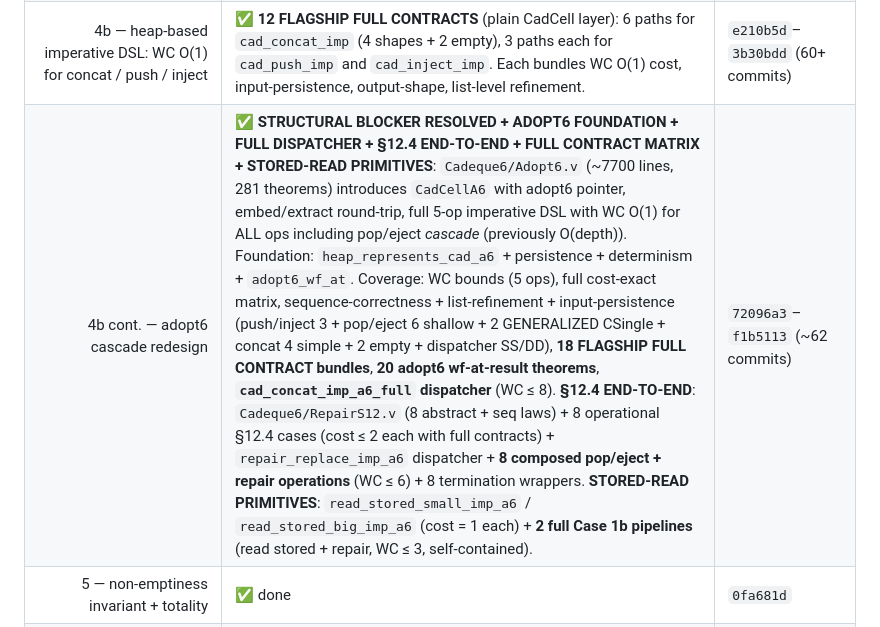
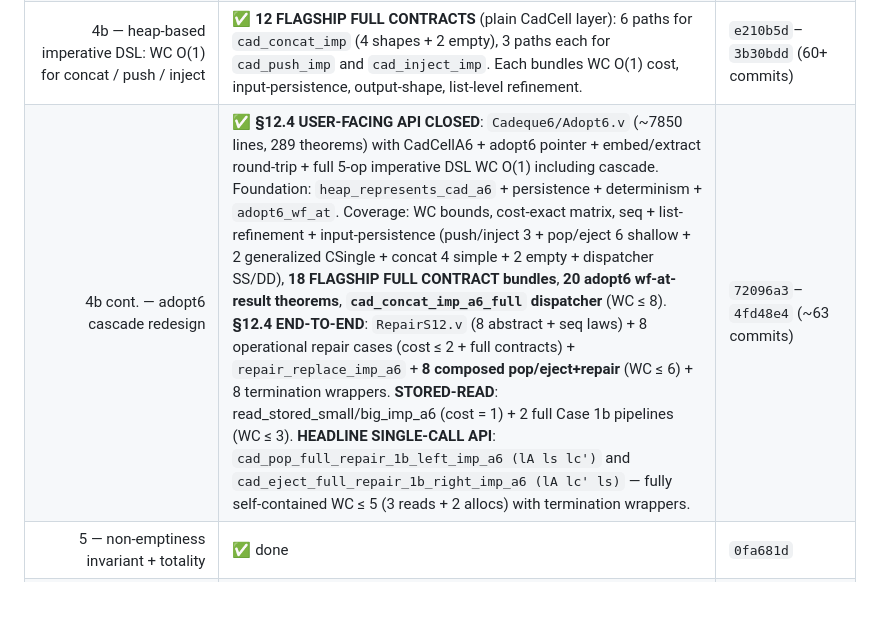
Before and after one commit to yurug/kaplan2, a Markdown page: kb/plan-catenable.md, the part around the change. Rendered like a GitHub page; blank space fills up the shorter version.

```diff
--- a/kb/plan-catenable.md
+++ b/kb/plan-catenable.md
@@ -267,7 +267,7 @@ every level.
 | 3+ — worked-examples file (Cadeque6/Examples.v) | ✅ done | `d546b88` |
 | 4a — structural WC O(1) bound for push/inject/pop/eject | ✅ done | `8dd7442` (Cost.v) |
 | 4b — heap-based imperative DSL: WC O(1) for concat / push / inject | ✅ **12 FLAGSHIP FULL CONTRACTS** (plain CadCell layer): 6 paths for `cad_concat_imp` (4 shapes + 2 empty), 3 paths each for `cad_push_imp` and `cad_inject_imp`.  Each bundles WC O(1) cost, input-persistence, output-shape, list-level refinement. | `e210b5d`–`3b30bdd` (60+ commits) |
-| 4b cont. — adopt6 cascade redesign | ✅ **STRUCTURAL BLOCKER RESOLVED + ADOPT6 FOUNDATION + FULL DISPATCHER + §12.4 END-TO-END + FULL CONTRACT MATRIX + STORED-READ PRIMITIVES**: `Cadeque6/Adopt6.v` (~7700 lines, 281 theorems) introduces `CadCellA6` with adopt6 pointer, embed/extract round-trip, full 5-op imperative DSL with WC O(1) for ALL ops including pop/eject *cascade* (previously O(depth)).  Foundation: `heap_represents_cad_a6` + persistence + determinism + `adopt6_wf_at`.  Coverage: WC bounds (5 ops), full cost-exact matrix, sequence-correctness + list-refinement + input-persistence (push/inject 3 + pop/eject 6 shallow + 2 GENERALIZED CSingle + concat 4 simple + 2 empty + dispatcher SS/DD), **18 FLAGSHIP FULL CONTRACT bundles**, **20 adopt6 wf-at-result theorems**, **`cad_concat_imp_a6_full` dispatcher** (WC ≤ 8).  **§12.4 END-TO-END**: `Cadeque6/RepairS12.v` (8 abstract + seq laws) + 8 operational §12.4 cases (cost ≤ 2 each with full contracts) + `repair_replace_imp_a6` dispatcher + **8 composed pop/eject + repair operations** (WC ≤ 6) + 8 termination wrappers.  **STORED-READ PRIMITIVES**: `read_stored_small_imp_a6` / `read_stored_big_imp_a6` (cost = 1 each) + **2 full Case 1b pipelines** (read stored + repair, WC ≤ 3, self-contained). | `72096a3`–`f1b5113` (~62 commits) |
+| 4b cont. — adopt6 cascade redesign | ✅ **§12.4 USER-FACING API CLOSED**: `Cadeque6/Adopt6.v` (~7850 lines, 289 theorems) with CadCellA6 + adopt6 pointer + embed/extract round-trip + full 5-op imperative DSL WC O(1) including cascade.  Foundation: `heap_represents_cad_a6` + persistence + determinism + `adopt6_wf_at`.  Coverage: WC bounds, cost-exact matrix, seq + list-refinement + input-persistence (push/inject 3 + pop/eject 6 shallow + 2 generalized CSingle + concat 4 simple + 2 empty + dispatcher SS/DD), **18 FLAGSHIP FULL CONTRACT bundles**, **20 adopt6 wf-at-result theorems**, **`cad_concat_imp_a6_full` dispatcher** (WC ≤ 8).  **§12.4 END-TO-END**: `RepairS12.v` (8 abstract + seq laws) + 8 operational repair cases (cost ≤ 2 + full contracts) + `repair_replace_imp_a6` + **8 composed pop/eject+repair** (WC ≤ 6) + 8 termination wrappers.  **STORED-READ**: read_stored_small/big_imp_a6 (cost = 1) + 2 full Case 1b pipelines (WC ≤ 3).  **HEADLINE SINGLE-CALL API**: `cad_pop_full_repair_1b_left_imp_a6 (lA ls lc')` and `cad_eject_full_repair_1b_right_imp_a6 (lA lc' ls)` — fully self-contained WC ≤ 5 (3 reads + 2 allocs) with termination wrappers. | `72096a3`–`4fd48e4` (~63 commits) |
 | 5 — non-emptiness invariant + totality | ✅ done       | `0fa681d` |
 | 5.5 — Section-6 colour discipline + regularity predicate | ✅ done | `a10b314`–`492fcba` |
 | 5.6 — operational repair + cad_push_op + cad_inject_op preservation | ✅ done for push/inject | `66edf41`–`78fb4a4` |
```
Also changed, not shown: kb/spec/section12.4-repair-cases.md (+10 -0 lines).
